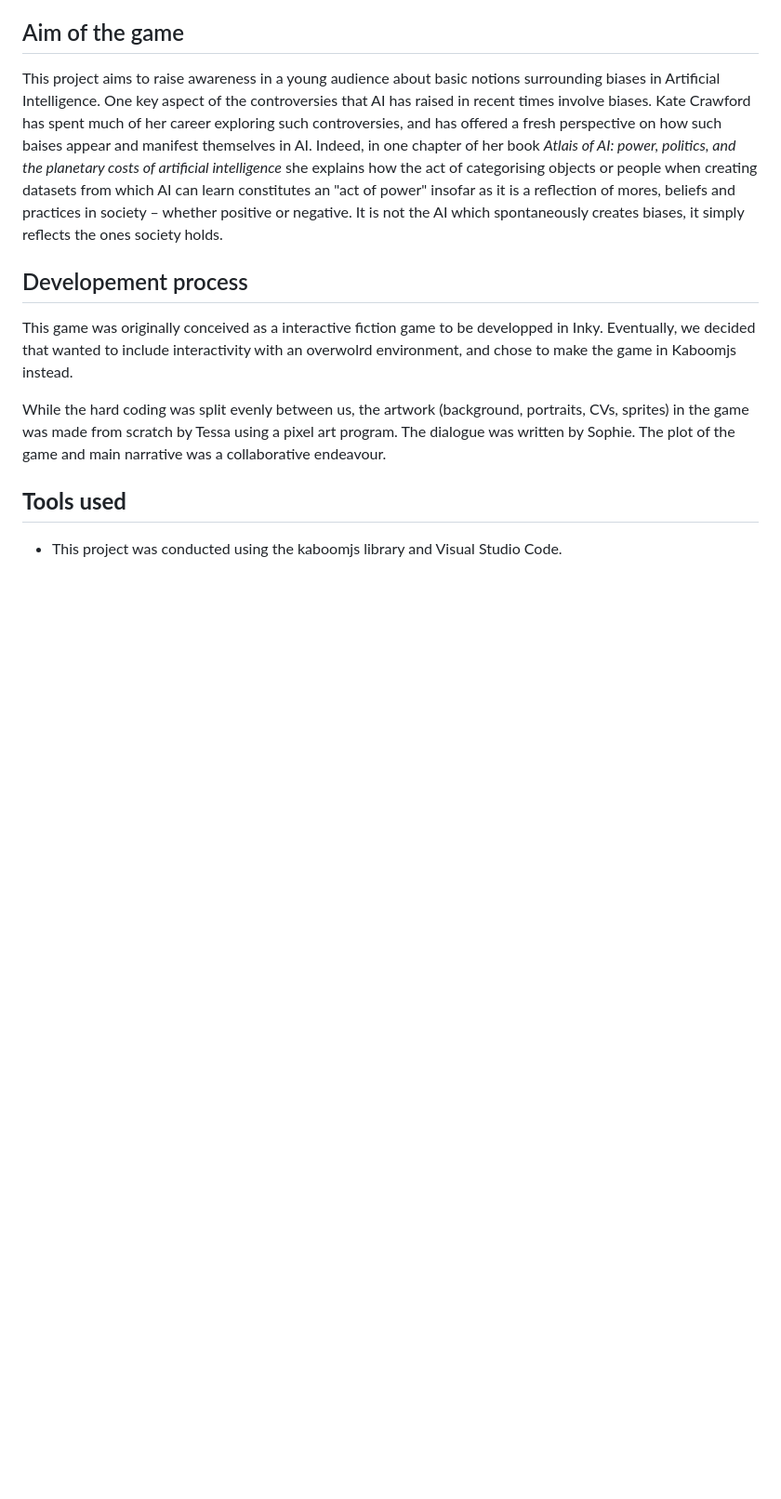
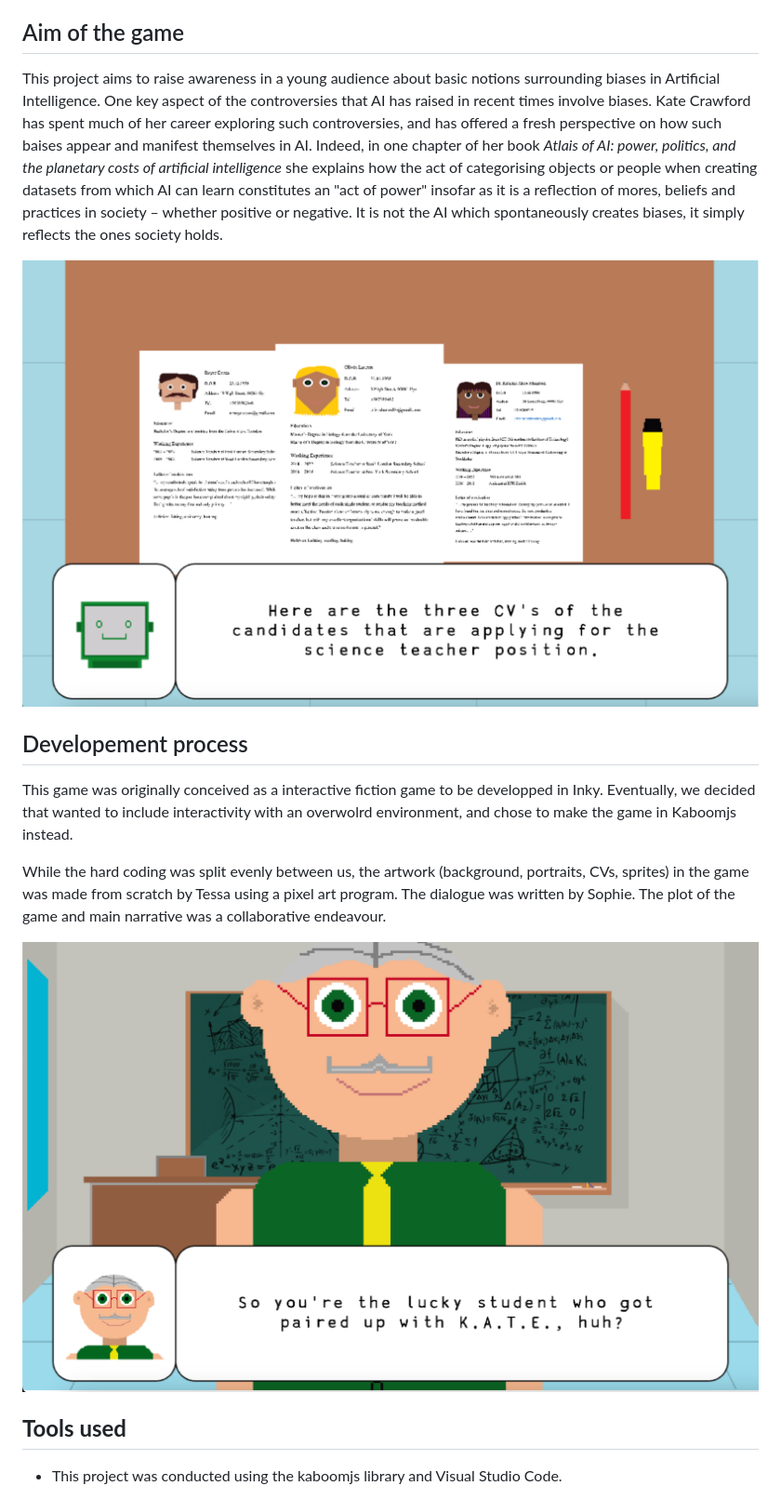
Before and after one commit to s-abrown/2DVideoGame, a Markdown page: readme.md, the part around the change. Shown: that part at 93% size. Drawn GitHub-style; pictures changed too: assets/readMe1.png (added), assets/readMe2.png (added); blank space fills up the shorter version.

Commit message:
readme and bug testing

```diff
--- a/readme.md
+++ b/readme.md
@@ -14,10 +14,19 @@ CRAWFORD, K. 'Categorisation', in _Atlas of AI: power, politics, and the planeta
 ## Aim of the game
 This project aims to raise awareness in a young audience about basic notions surrounding biases in Artificial Intelligence. One key aspect of the controversies that AI has raised in recent times involve biases. Kate Crawford has spent much of her career exploring such controversies, and has offered a fresh perspective on how such baises appear and manifest themselves in AI. Indeed, in one chapter of her book _Atlais of AI: power, politics, and the planetary costs of artificial intelligence_ she explains how the act of categorising objects or people when creating datasets from which AI can learn constitutes an "act of power" insofar as it is a reflection of mores, beliefs and practices in society – whether positive or negative. It is not the AI which spontaneously creates biases, it simply reflects the ones society holds.
 
+
+
+![](assets/readMe1.png)
+
+
+
 ## Developement process
 This game was originally conceived as a interactive fiction game to be developped in Inky. Eventually, we decided that wanted to include interactivity with an overwolrd environment, and chose to make the game in Kaboomjs instead.
 
 While the hard coding was split evenly between us, the artwork (background, portraits, CVs, sprites) in the game was made from scratch by Tessa using a pixel art program. The dialogue was written by Sophie. The plot of the game and main narrative was a collaborative endeavour.
+
+
+![](assets/readMe2.png)
 
 ## **Tools used**
 - This project was conducted using the kaboomjs library and Visual Studio Code.
```
Also changed, not shown: 3 other files.
